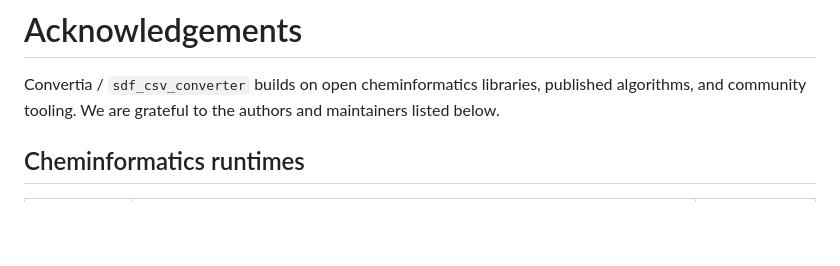
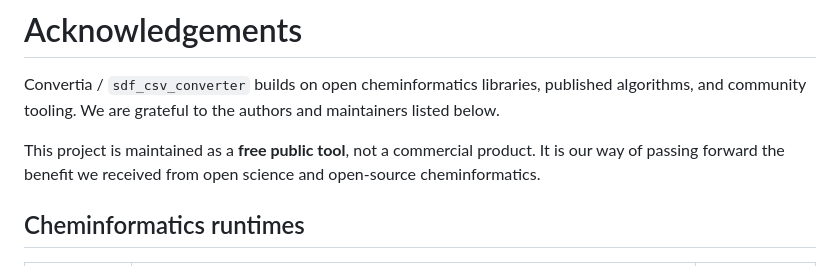
Before and after one commit to sameer24688-jpg/Convertia, a Markdown page: ACKNOWLEDGEMENTS.md, the part around the change. Rendered like a GitHub page; blank space fills up the shorter version.

```diff
--- a/ACKNOWLEDGEMENTS.md
+++ b/ACKNOWLEDGEMENTS.md
@@ -3,6 +3,10 @@
 Convertia / `sdf_csv_converter` builds on open cheminformatics libraries, published
 algorithms, and community tooling. We are grateful to the authors and maintainers
 listed below.
+
+This project is maintained as a **free public tool**, not a commercial product.
+It is our way of passing forward the benefit we received from open science and
+open-source cheminformatics.
 
 ## Cheminformatics runtimes
 
```
Also changed, not shown: README.md (+20 -0 lines), standalone/DISTRIBUTION.md (+4 -0 lines).
